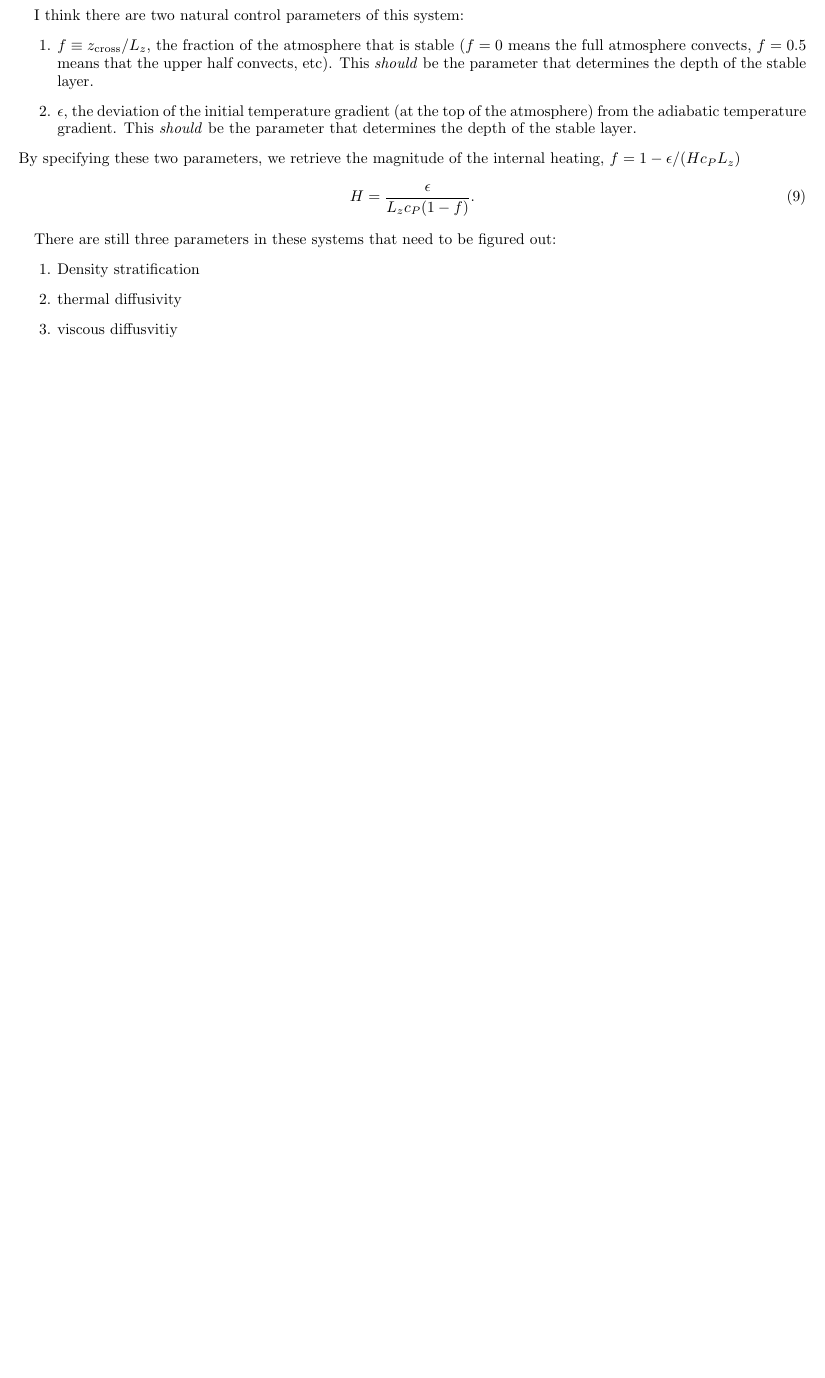
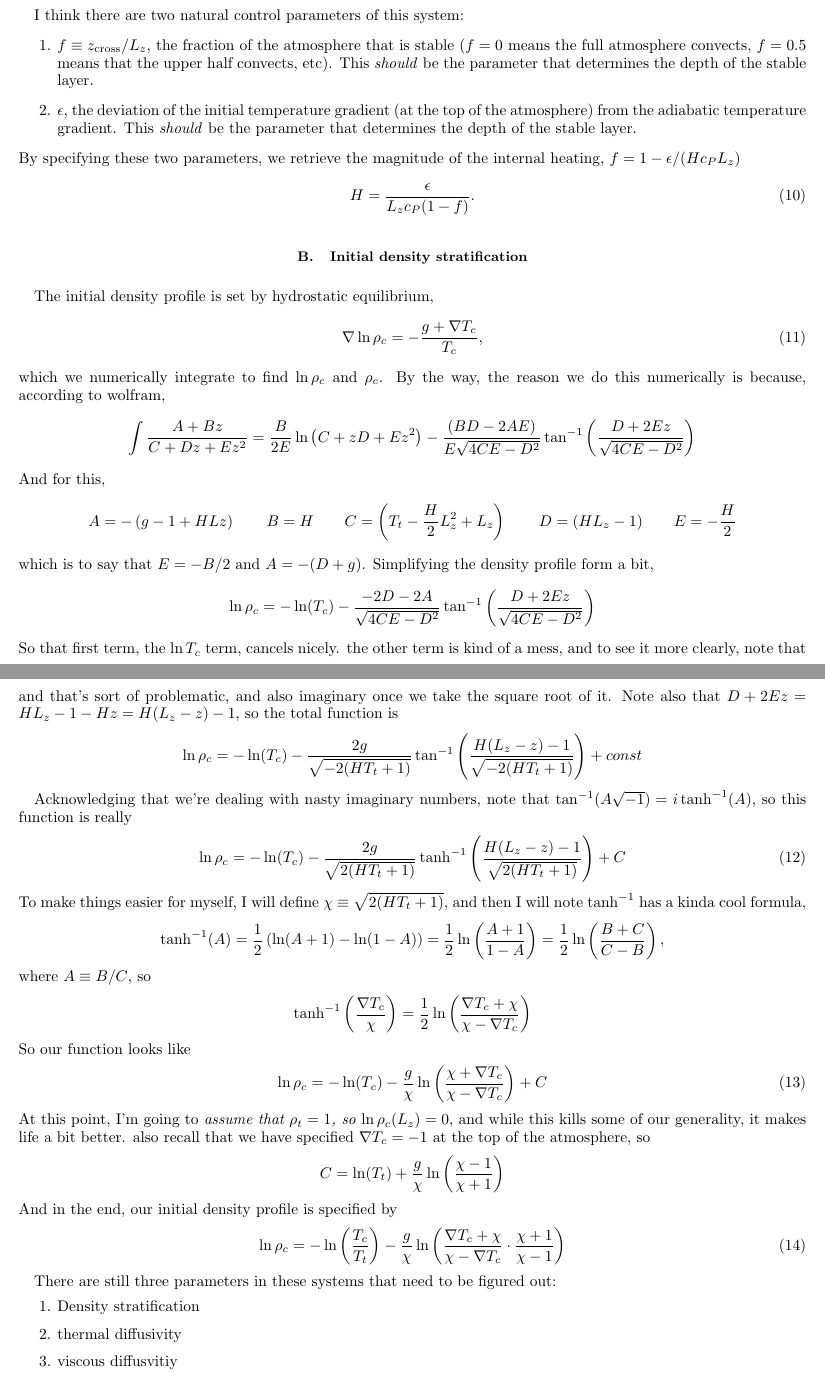
Before and after one commit to evanhanders/fc_ihc_2017, a LaTeX paper (paper/internal_heat_methods.tex): part of page 2 of 2 before the commit and two parts of pages 2 and 3 of 3 after it, the two joined at a grey line, cut so that both start at the same text, the shorter picture padded with empty space. Compiled offline with pdfLaTeX.

Commit message:
lots of work on figuring out the density profile. It's not quite right, need to debug it.

```diff
--- a/paper/internal_heat_methods.tex
+++ b/paper/internal_heat_methods.tex
@@ -121,6 +132,75 @@ $ f = 1 - \epsilon / (H c_P L_z)$
 H = \frac{\epsilon}{L_z c_P (1 - f)}.
 \end{equation}
 
+\subsection{Initial density stratification}
+
+The initial density profile is set by hydrostatic equilibrium,
+\begin{equation}
+\grad\ln\rho_c = -\frac{g + \grad T_c}{T_c},
+\end{equation}
+which we numerically integrate to find $\ln\rho_c$ and $\rho_c$.  By the way, the reason
+we do this numerically is because, according to wolfram,
+$$
+\int\frac{A + Bz}{C + Dz + Ez^2} = \frac{B}{2E}\ln\left(C + zD + Ez^2\right)
+- \frac{(BD - 2AE)}{E\sqrt{4CE - D^2}}\tan^{-1}\left(\frac{D + 2 Ez}{\sqrt{4CE - D^2}}\right)
+$$
+And for this,
+$$
+A = -\left(g - 1 + HLz\right)\qquad B = H \qquad C = \left(T_t - \frac{H}{2}L_z^2 + L_z\right)
+\qquad D = (HL_z - 1) \qquad E = -\frac{H}{2}
+$$
+which is to say that $E = -B/2$ and $A = -(D + g)$.  Simplifying the density profile
+form a bit,
+$$
+\ln\rho_c = -\ln(T_c) - \frac{-2D - 2A}{\sqrt{4CE - D^2}}\tan^{-1}\left(\frac{D + 2Ez}{\sqrt{4CE - D^2}}\right)
+$$
+So that first term, the $\ln T_c$ term, cancels nicely.  the other term is kind of a mess, and to see
+it more clearly, note that
+$$
+A + D = -g \qquad 4CE - D^2 = -2H\left(T_t - \frac{H}{2}L_z^2 + L_z\right) - (H^2 L_z^2 + 1 - 2HL_z)
+= - 2(HT_t + 1),
+$$
+and that's sort of problematic, and also imaginary once we take the square root of it.  Note also
+that $D + 2Ez = HL_z - 1 - Hz = H(L_z - z) - 1$, so the total function is
+$$
+\ln\rho_c = -\ln(T_c) - \frac{2g}{\sqrt{-2(HT_t + 1)}}\tan^{-1}\left(\frac{H(L_z - z) - 1}{\sqrt{-2(HT_t + 1)}}\right)
++ const
+$$
+
+Acknowledging that we're dealing with nasty imaginary numbers, note that $\tan^{-1}(A\sqrt{-1}) = i \tanh^{-1}(A)$,
+so this function is really
+\begin{equation}
+\ln\rho_c = -\ln(T_c) - \frac{2g}{\sqrt{2(HT_t + 1)}}\tanh^{-1}\left(\frac{H(L_z - z) - 1}{\sqrt{2(H T_t + 1)}}\right) + C
+\end{equation}
+To make things easier for myself, I will define $\chi \equiv \sqrt{2(HT_t + 1)}$, and then I will note
+$\tanh^{-1}$ has a kinda cool formula,
+$$
+\tanh^{-1}(A) = \frac{1}{2}\left(\ln(A + 1) - \ln(1 - A)\right) = \frac{1}{2}\ln\left(\frac{A + 1}{1 - A}\right)
+= \frac{1}{2}\ln\left(\frac{B + C}{C - B}\right),
+$$
+where $A \equiv B / C$, so
+$$
+\tanh^{-1}\left(\frac{\grad T_c}{\chi}\right) =
+\frac{1}{2}\ln\left(\frac{\grad T_c + \chi}{\chi - \grad T_c}\right)
+$$
+So our function looks like
+\begin{equation}
+\ln\rho_c = -\ln(T_c) - \frac{g}{\chi}\ln\left(\frac{\chi + \grad T_c}{\chi - \grad T_c}\right) + C
+\end{equation}
+At this point, I'm going to \emph{assume that $\rho_t = 1$, so $\ln\rho_c(L_z) = 0$}, and while
+this kills some of our generality, it makes life a bit better.  also recall that we
+have specified $\grad T_c = -1$ at the top of the atmosphere, so
+$$
+C = \ln(T_t) + \frac{g}{\chi}\ln\left(\frac{\chi - 1}{\chi + 1}\right)
+$$
+And in the end, our initial density profile is specified by
+\begin{equation}
+\ln\rho_c = -\ln\left(\frac{T_c}{T_t}\right) - \frac{g}{\chi}\ln\left(
+\frac{\grad T_c + \chi}{\chi- \grad T_c}\cdot
+\frac{\chi + 1}{\chi - 1}
+\right)
+\end{equation}
+
 There are still three parameters in these systems that need to be figured out:
 \begin{enumerate}
 \item Density stratification
```
Also changed, not shown: paper/internal_heat_methods.pdf, paper/internal_heat_methods.tex (11 more changed lines), 1 other file.
